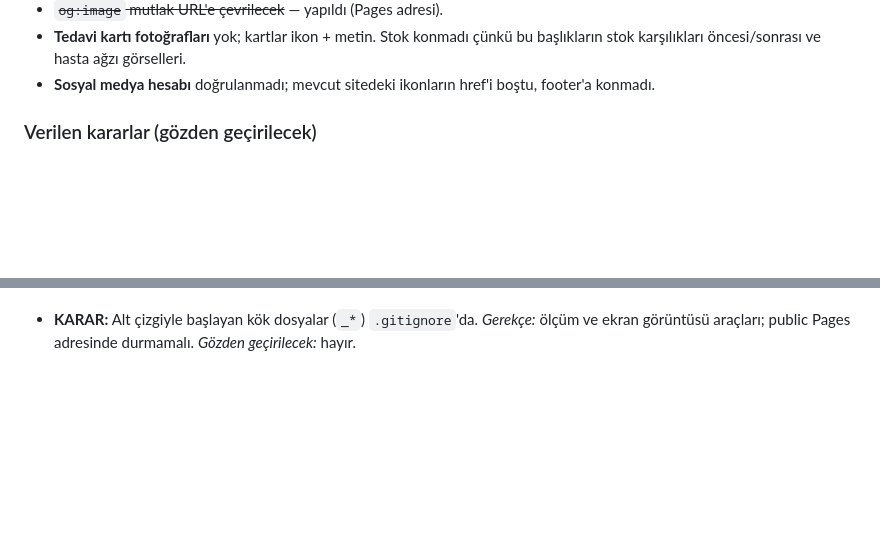
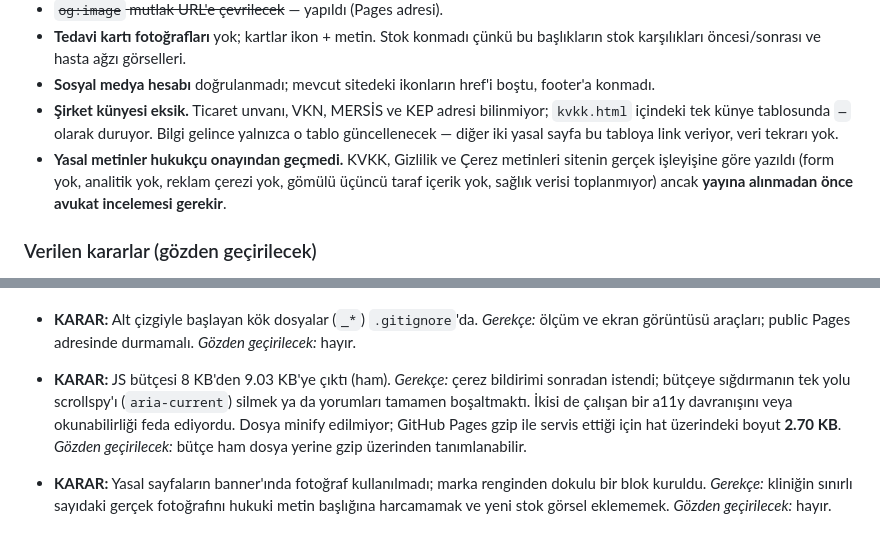
Before and after one commit to gaviaworks-dev/omerlutfuyildiz, a Markdown page: CLAUDE.md, 2 parts joined by grey strips. GitHub-like rendering; blank space fills up the shorter version.

Commit message:
docs: record legal-page open items and the JS budget decision
Company registry fields and the need for a lawyer's review are logged as open
items rather than HTML comments, since index.html carries no internal notes.

Also records that the JS budget moved: the cookie notice pushed the file to
9.03 KB raw. Fitting 8 KB would have meant dropping scrollspy's aria-current
or stripping the comments, so the budget gives instead — over the wire it is
2.70 KB gzipped.

Co-Authored-By: Claude Opus 5 (1M context) <noreply@anthropic.com>
Claude-Session: https://claude.ai/code/session_0145zMagWevMabR3p9Ct8LY6

```diff
--- a/CLAUDE.md
+++ b/CLAUDE.md
@@ -106,6 +106,14 @@ dışına çıkılmaz. Belirsizlik çıkarsa uydurma yerine SOR.
   bu başlıkların stok karşılıkları öncesi/sonrası ve hasta ağzı görselleri.
 - **Sosyal medya hesabı** doğrulanmadı; mevcut sitedeki ikonların href'i boştu,
   footer'a konmadı.
+- **Şirket künyesi eksik.** Ticaret unvanı, VKN, MERSİS ve KEP adresi
+  bilinmiyor; `kvkk.html` içindeki tek künye tablosunda `—` olarak duruyor.
+  Bilgi gelince yalnızca o tablo güncellenecek — diğer iki yasal sayfa bu
+  tabloya link veriyor, veri tekrarı yok.
+- **Yasal metinler hukukçu onayından geçmedi.** KVKK, Gizlilik ve Çerez
+  metinleri sitenin gerçek işleyişine göre yazıldı (form yok, analitik yok,
+  reklam çerezi yok, gömülü üçüncü taraf içerik yok, sağlık verisi
+  toplanmıyor) ancak **yayına alınmadan önce avukat incelemesi gerekir**.
 
 ### Verilen kararlar (gözden geçirilecek)
 
@@ -154,3 +162,16 @@ dışına çıkılmaz. Belirsizlik çıkarsa uydurma yerine SOR.
 - **KARAR:** Alt çizgiyle başlayan kök dosyalar (`_*`) `.gitignore`'da.
   *Gerekçe:* ölçüm ve ekran görüntüsü araçları; public Pages adresinde
   durmamalı. *Gözden geçirilecek:* hayır.
+
+- **KARAR:** JS bütçesi 8 KB'den 9.03 KB'ye çıktı (ham). *Gerekçe:* çerez
+  bildirimi sonradan istendi; bütçeye sığdırmanın tek yolu scrollspy'ı
+  (`aria-current`) silmek ya da yorumları tamamen boşaltmaktı. İkisi de
+  çalışan bir a11y davranışını veya okunabilirliği feda ediyordu. Dosya
+  minify edilmiyor; GitHub Pages gzip ile servis ettiği için hat üzerindeki
+  boyut **2.70 KB**. *Gözden geçirilecek:* bütçe ham dosya yerine gzip
+  üzerinden tanımlanabilir.
+
+- **KARAR:** Yasal sayfaların banner'ında fotoğraf kullanılmadı; marka
+  renginden dokulu bir blok kuruldu. *Gerekçe:* kliniğin sınırlı sayıdaki
+  gerçek fotoğrafını hukuki metin başlığına harcamamak ve yeni stok görsel
+  eklememek. *Gözden geçirilecek:* hayır.
```
